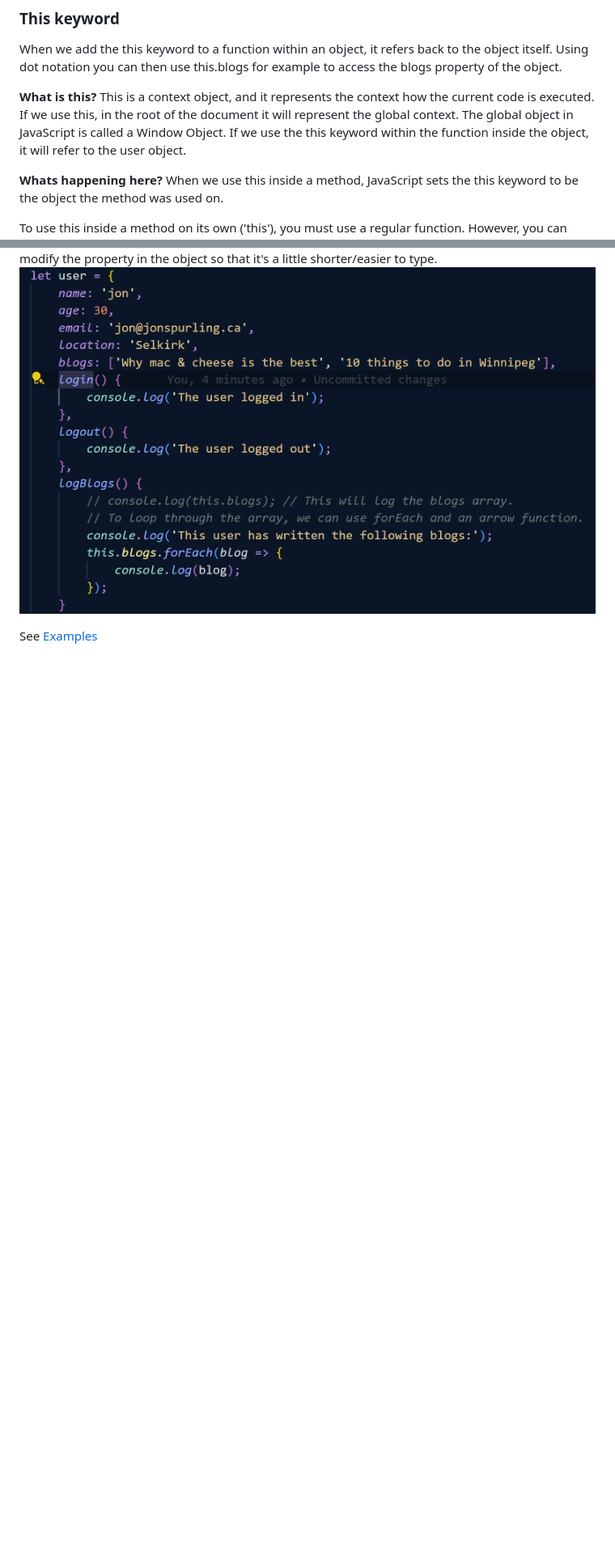
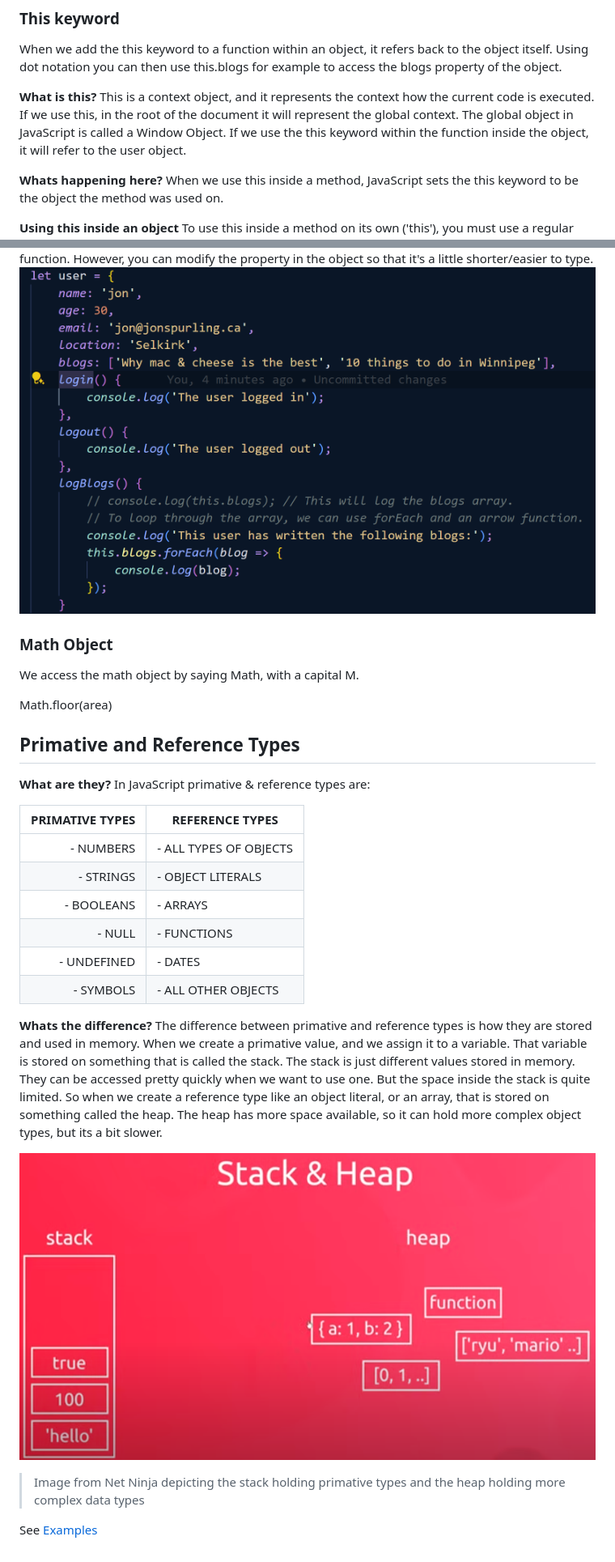
Before and after one commit to happyCoder85/modern-javascript-training, a Markdown page: 05-objects/05-objects.md, 2 parts joined by grey strips. Shown: that part at 81% size. Rendered like a GitHub page; pictures changed too: assets/stack-heap.png (added); blank space fills up the shorter version.

Commit message:
Continued to add to Objects section

```diff
--- a/05-objects/05-objects.md
+++ b/05-objects/05-objects.md
@@ -56,10 +56,33 @@ This is a context object, and it represents the context how the current code is
 **Whats happening here?**
 When we use this inside a method, JavaScript sets the this keyword to be the object the method was used on.
 
-
+**Using this inside an object**
 To use this inside a method on its own ('this'), you must use a regular function. However, you can modify the property in the object so that it's a little shorter/easier to type.
 ![Image showing how you can remove the function keyword and the colon and it will still be a regular function in a method in an object](../assets/regular-function.png)
 
 
+### Math Object
+We access the math object by saying Math, with a capital M.
+
+Math.floor(area)
+
+## Primative and Reference Types
+**What are they?**
+In JavaScript primative & reference types are:
+
+| PRIMATIVE TYPES |     REFERENCE TYPES    |
+|----------------:|------------------------|
+| - NUMBERS       | - ALL TYPES OF OBJECTS |
+| - STRINGS       | - OBJECT LITERALS      |
+| - BOOLEANS      | - ARRAYS               |
+| - NULL          | - FUNCTIONS            |
+| - UNDEFINED     | - DATES                |
+| - SYMBOLS       | - ALL OTHER OBJECTS    |
+
+**Whats the difference?**
+The difference between primative and reference types is how they are stored and used in memory. When we create a primative value, and we assign it to a variable. That variable is stored on something that is called the stack. The stack is just different values stored in memory. They can be accessed pretty quickly when we want to use one. But the space inside the stack is quite limited. So when we create a reference type like an object literal, or an array, that is stored on something called the heap. The heap has more space available, so it can hold more complex object types, but its a bit slower.
+
+![Image from Net Ninja depicting the stack holding primative types and the heap holding more complex data types](../assets/stack-heap.png)
+> Image from Net Ninja depicting the stack holding primative types and the heap holding more complex data types
 
 See [Examples](05-objects.js)
```
Also changed, not shown: 1 other file.
